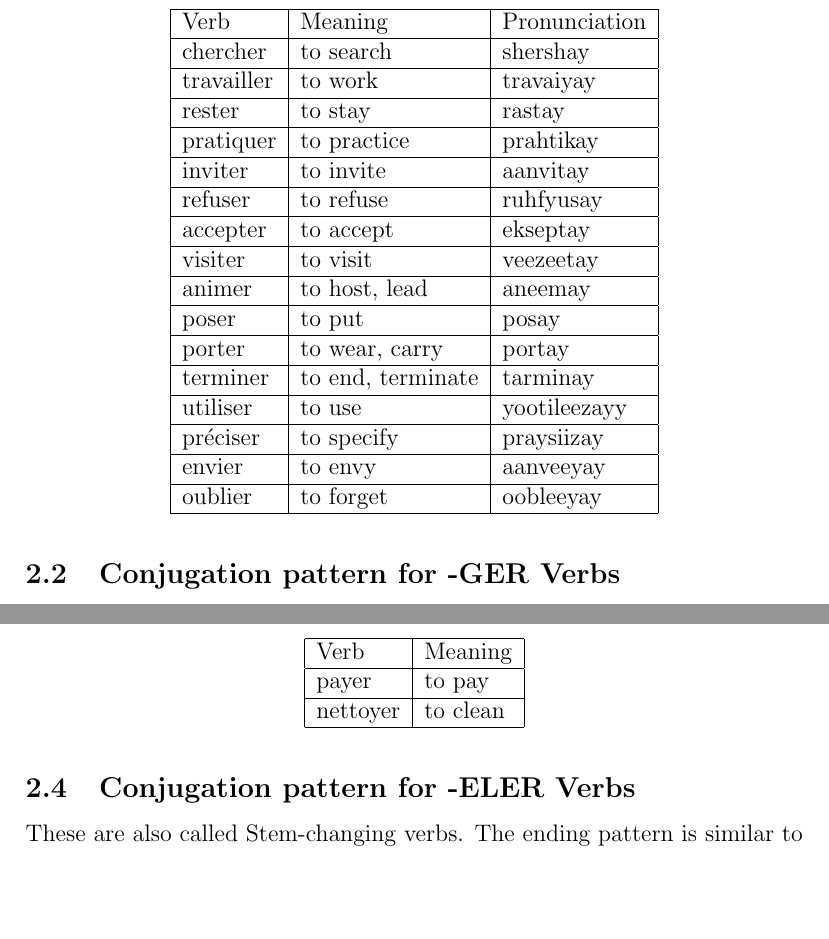
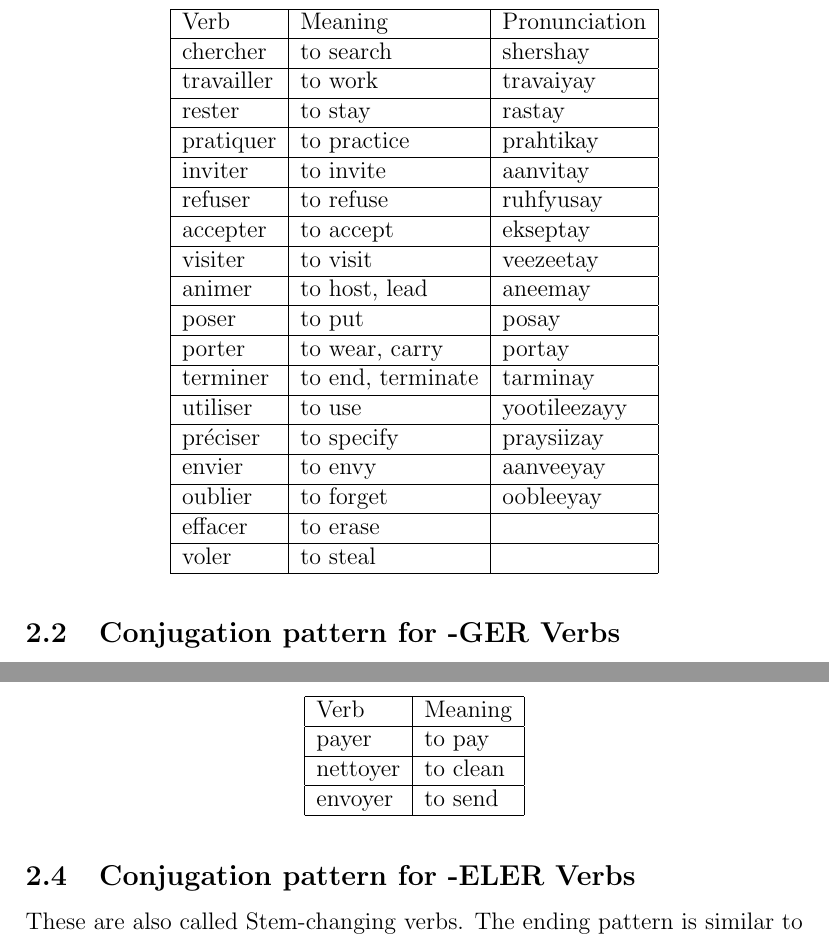
Before and after one commit to achintsetia/frenchNotes, a LaTeX paper (main.tex, which reads secVerbs.tex): two parts of pages 9 and 10 of 39, joined at a grey line, cut so that both start at the same text, the shorter picture padded with empty space. Compiled offline with pdfLaTeX.

Commit message:
Update secVerbs.tex

```diff
--- a/secVerbs.tex
+++ b/secVerbs.tex
@@ -56,6 +56,8 @@ utiliser    & to use        & yootileezayy  \\  \hline
 pr\'eciser  & to specify    & praysiizay    \\  \hline
 envier      & to envy       & aanveeyay     \\  \hline
 oublier     & to forget     & oobleeyay     \\  \hline
+effacer     & to erase & \\ \hline
+voler       & to steal & \\ \hline
 \end{longtable}
 
 \subsection{Conjugation pattern for -GER Verbs}
@@ -113,6 +115,7 @@ Verb 		& Meaning 	\\
 \endhead
 payer 	& to pay	\\  \hline
 nettoyer	& to clean		\\  \hline
+envoyer 	& to send	\\  \hline
 \end{longtable}
 
 
```
